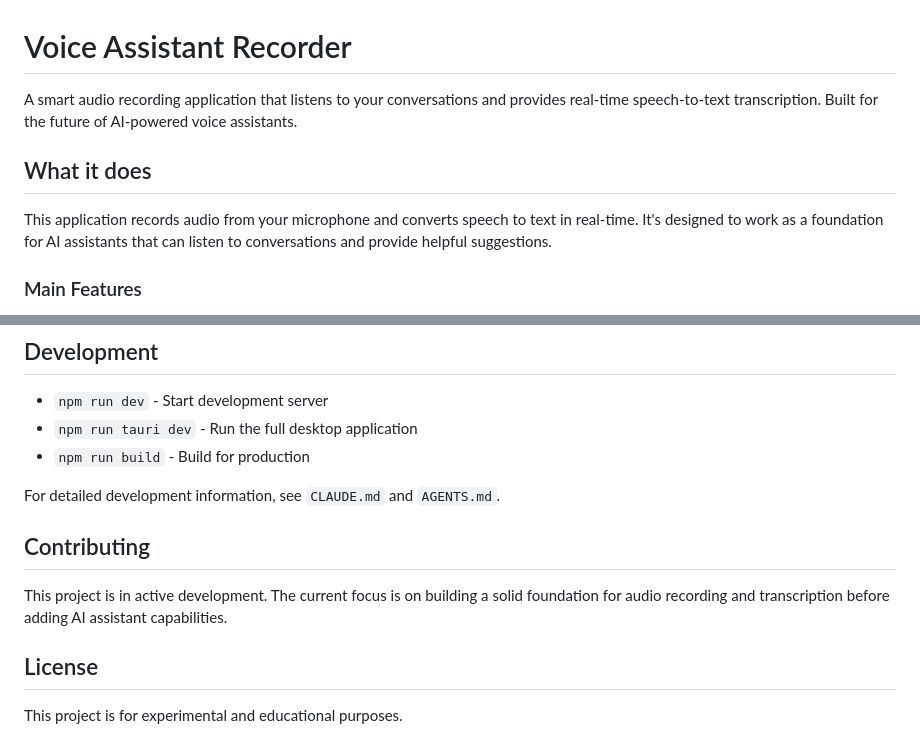
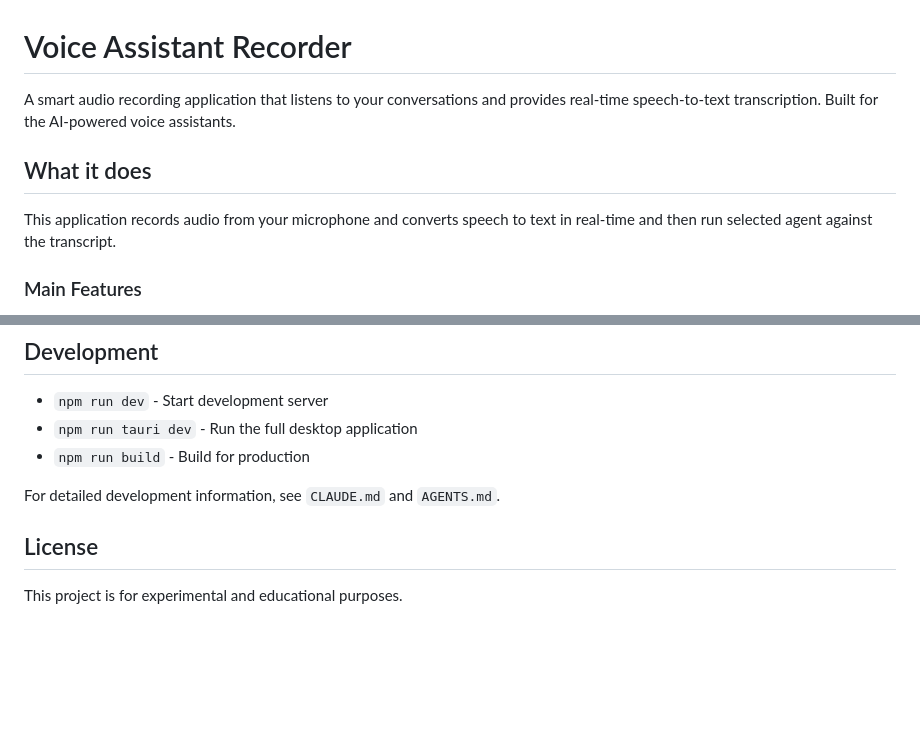
Before and after one commit to pawel-dubiel/neuro-note, a Markdown page: README.md, 2 parts joined by grey strips. GitHub-like rendering; blank space fills up the shorter version.

```diff
--- a/README.md
+++ b/README.md
@@ -1,10 +1,10 @@
 # Voice Assistant Recorder
 
-A smart audio recording application that listens to your conversations and provides real-time speech-to-text transcription. Built for the future of AI-powered voice assistants.
+A smart audio recording application that listens to your conversations and provides real-time speech-to-text transcription. Built for the AI-powered voice assistants.
 
 ## What it does
 
-This application records audio from your microphone and converts speech to text in real-time. It's designed to work as a foundation for AI assistants that can listen to conversations and provide helpful suggestions.
+This application records audio from your microphone and converts speech to text in real-time and then run selected agent against the transcript.
 
 ### Main Features
 
@@ -78,9 +78,6 @@ This is just the beginning. The goal is to connect this recorder to Large Langua
 
 For detailed development information, see `CLAUDE.md` and `AGENTS.md`.
 
-## Contributing
-
-This project is in active development. The current focus is on building a solid foundation for audio recording and transcription before adding AI assistant capabilities.
 
 ## License
 
```
